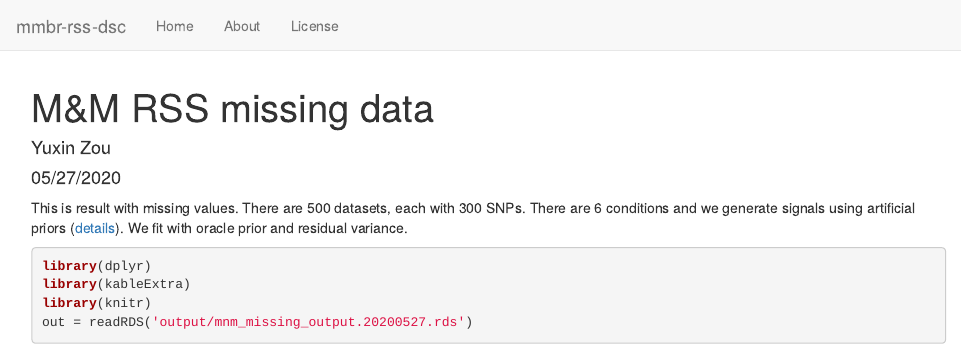
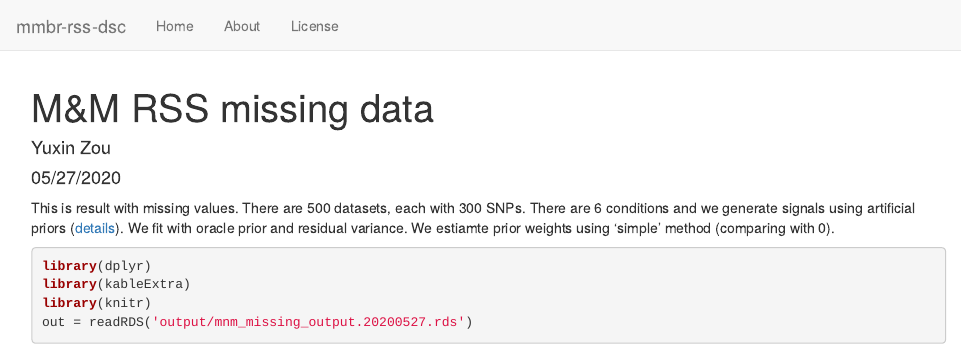
Before and after one commit to stephenslab/mmbr-rss-dsc, an R Markdown document (analysis/mmbr_rss_missing_1.Rmd): the page in a window 1100 px wide, from its top. Rendered offline with R 4.5, knitr and Pandoc, with nearby package versions; drawn as R Markdown's standard HTML page in place of the format the file asks for; some code elsewhere in the file could not run offline.

Commit message:
wflow_publish("analysis/mmbr_rss_missing_1.Rmd")

````diff
--- a/analysis/mmbr_rss_missing_1.Rmd
+++ b/analysis/mmbr_rss_missing_1.Rmd
@@ -7,7 +7,7 @@ output:
     code_folding: hide
 ---
 
-This is result with missing values. There are 500 datasets, each with 300 SNPs. There are 6 conditions and we generate signals using artificial priors ([details](https://gaow.github.io/mvarbvs/analysis/20200402_create_prior_mixture.html#With-6-conditions)). We fit with oracle prior and residual variance.
+This is result with missing values. There are 500 datasets, each with 300 SNPs. There are 6 conditions and we generate signals using artificial priors ([details](https://gaow.github.io/mvarbvs/analysis/20200402_create_prior_mixture.html#With-6-conditions)). We fit with oracle prior and residual variance. We estiamte prior weights using 'simple' method (comparing with 0).
 
 ```{r message=FALSE}
 library(dplyr)
````
